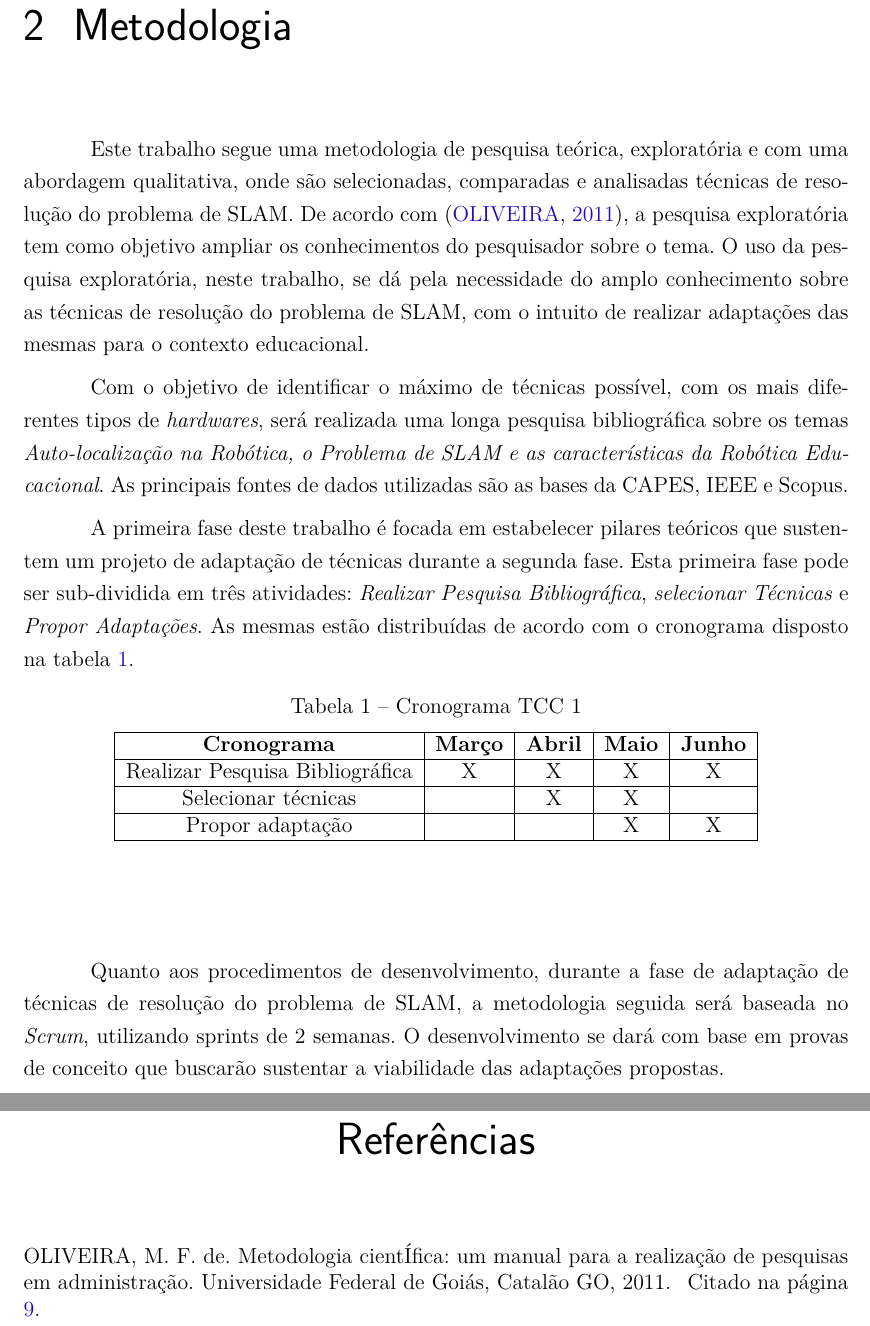
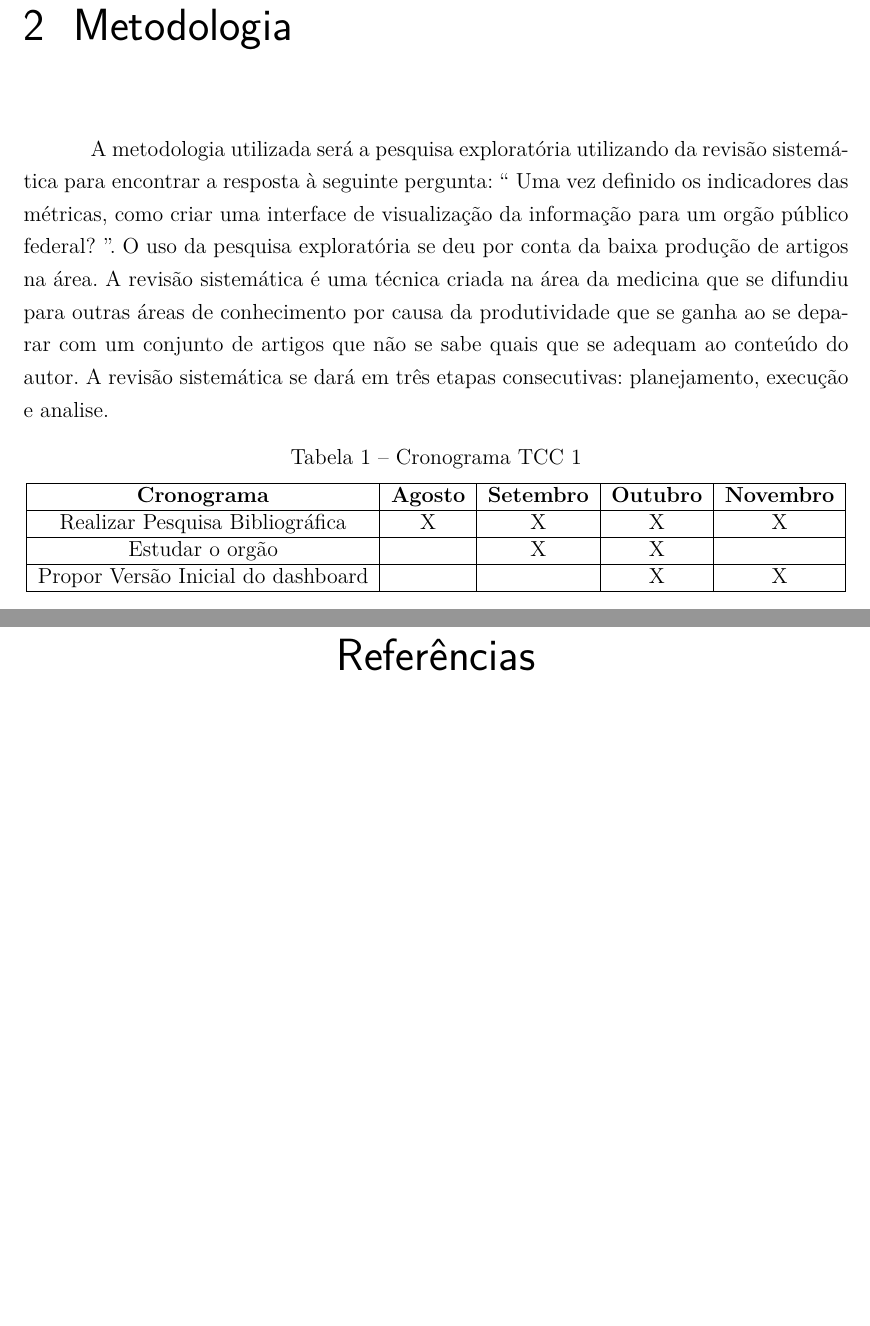
Before and after one commit to levimoraes/PropostaTCC, a LaTeX thesis (proposta.tex, which reads editaveis/metodologia.tex): two parts of pages 11 and 13 of 13, joined at a grey line, cut so that both start at the same text, the shorter picture padded with empty space. Compiled offline with pdfLaTeX.

Commit message:
Metodologia adicionada

```diff
--- a/editaveis/metodologia.tex
+++ b/editaveis/metodologia.tex
@@ -1,10 +1,7 @@
 \chapter[Metodologia]{Metodologia}
 
-Este trabalho segue uma metodologia de pesquisa teórica, exploratória e com uma abordagem qualitativa, onde são selecionadas, comparadas e analisadas técnicas de resolução do problema de SLAM. De acordo com \cite{metodologiaCientifica}, a pesquisa exploratória tem como objetivo ampliar os conhecimentos do pesquisador sobre o tema. O uso da pesquisa exploratória, neste trabalho, se dá pela necessidade do amplo conhecimento sobre as técnicas de resolução do problema de SLAM, com o intuito de realizar adaptações das mesmas para o contexto educacional.
+A metodologia utilizada será a pesquisa exploratória utilizando da revisão sistemática para encontrar a resposta à seguinte pergunta: “ Uma vez definido os indicadores das métricas, como criar uma interface de visualização da informação para um orgão público federal? ”. O uso da pesquisa exploratória se deu por conta da baixa produção de artigos na área. A revisão sistemática é uma técnica criada na área da medicina que se difundiu para outras áreas de conhecimento por causa da produtividade que se ganha ao se deparar com um conjunto de artigos que não se sabe quais que se adequam ao conteúdo do autor. A revisão sistemática se dará em três etapas consecutivas: planejamento, execução e analise.
 
-Com o objetivo de identificar o máximo de técnicas possível, com os mais diferentes tipos de \textit{hardwares}, será realizada uma longa pesquisa bibliográfica sobre os temas \textit{Auto-localização na Robótica, o Problema de SLAM e as características da Robótica Educacional}. As principais fontes de dados utilizadas são as bases da CAPES, IEEE e Scopus.
-
-A primeira fase deste trabalho é focada em estabelecer pilares teóricos que sustentem um projeto de adaptação de técnicas durante a segunda fase. Esta primeira fase pode ser sub-dividida em três atividades: \textit{Realizar Pesquisa Bibliográfica}, \textit{selecionar Técnicas} e \textit{Propor Adaptações}. As mesmas estão distribuídas de acordo com o cronograma disposto na tabela \ref{tab:cronograma}.
 
 \begin{table}[http]
 	\centering
@@ -12,14 +9,12 @@ A primeira fase deste trabalho é focada em estabelecer pilares teóricos que su
 	\label{tab:cronograma}
 	\begin{tabular}{ccccc}
 		\hline
-		\multicolumn{1}{|c|}{\textbf{Cronograma}}             & \multicolumn{1}{c|}{\textbf{Março}} & \multicolumn{1}{c|}{\textbf{Abril}} & \multicolumn{1}{c|}{\textbf{Maio}} & \multicolumn{1}{c|}{\textbf{Junho}} \\ \hline
+		\multicolumn{1}{|c|}{\textbf{Cronograma}}             & \multicolumn{1}{c|}{\textbf{Agosto}} & \multicolumn{1}{c|}{\textbf{Setembro}} & \multicolumn{1}{c|}{\textbf{Outubro}} & \multicolumn{1}{c|}{\textbf{Novembro}} \\ \hline
 		\multicolumn{1}{|c|}{Realizar Pesquisa Bibliográfica} & \multicolumn{1}{c|}{X}              & \multicolumn{1}{c|}{X}              & \multicolumn{1}{c|}{X}             & \multicolumn{1}{c|}{X}              \\ \hline
-		\multicolumn{1}{|c|}{Selecionar técnicas}             & \multicolumn{1}{c|}{}               & \multicolumn{1}{c|}{X}              & \multicolumn{1}{c|}{X}             & \multicolumn{1}{c|}{}               \\ \hline
-		\multicolumn{1}{|c|}{Propor adaptação}                & \multicolumn{1}{c|}{}               & \multicolumn{1}{c|}{}               & \multicolumn{1}{c|}{X}             & \multicolumn{1}{c|}{X}              \\ \hline
+		\multicolumn{1}{|c|}{Estudar o orgão}             & \multicolumn{1}{c|}{}               & \multicolumn{1}{c|}{X}              & \multicolumn{1}{c|}{X}             & \multicolumn{1}{c|}{}               \\ \hline
+		\multicolumn{1}{|c|}{Propor Versão Inicial do dashboard}                & \multicolumn{1}{c|}{}               & \multicolumn{1}{c|}{}               & \multicolumn{1}{c|}{X}             & \multicolumn{1}{c|}{X}              \\ \hline
 		\multicolumn{1}{l}{}                                  & \multicolumn{1}{l}{}                & \multicolumn{1}{l}{}                & \multicolumn{1}{l}{}               & \multicolumn{1}{l}{}                \\
 		\multicolumn{1}{l}{}                                  & \multicolumn{1}{l}{}                & \multicolumn{1}{l}{}                & \multicolumn{1}{l}{}               & \multicolumn{1}{l}{}                \\
 		\multicolumn{1}{l}{}                                  & \multicolumn{1}{l}{}                & \multicolumn{1}{l}{}                & \multicolumn{1}{l}{}               & \multicolumn{1}{l}{}
 	\end{tabular}
 \end{table}
-
-Quanto aos procedimentos de desenvolvimento, durante a fase de adaptação de técnicas de resolução do problema de SLAM, a metodologia seguida será baseada no \textit{Scrum}, utilizando sprints de 2 semanas. O desenvolvimento se dará com base em provas de conceito que buscarão sustentar a viabilidade das adaptações propostas.
```
Also changed, not shown: editaveis/proposta.tex (+11 -2 lines).
